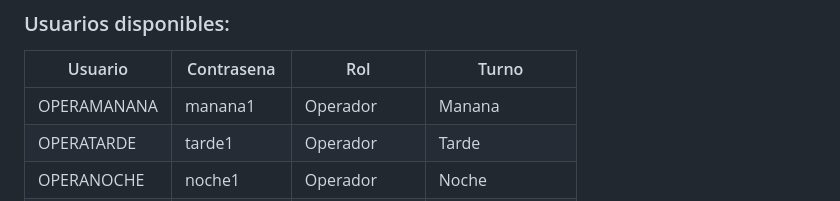
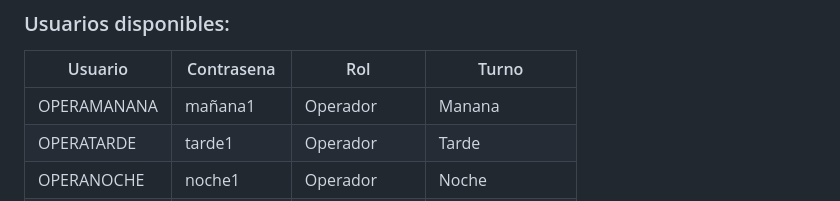
Before and after one commit to operanoc/nocronograma, a Markdown page: MANUAL_USUARIO.md, the part around the change. Drawn GitHub-style.

```diff
--- a/MANUAL_USUARIO.md
+++ b/MANUAL_USUARIO.md
@@ -24,7 +24,7 @@ Al ingresar a la aplicacion, se muestra una pantalla de login con los campos **U
 
 | Usuario | Contrasena | Rol | Turno |
 |---------|-----------|-----|-------|
-| OPERAMANANA | manana1 | Operador | Manana |
+| OPERAMANANA | mañana1 | Operador | Manana |
 | OPERATARDE | tarde1 | Operador | Tarde |
 | OPERANOCHE | noche1 | Operador | Noche |
 | OPERAADMIN | nocadmin | Administrador | Admin |
```
